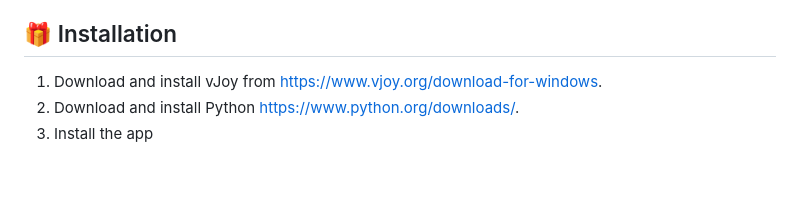
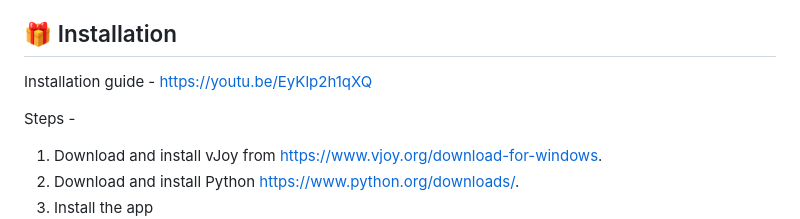
Before and after one commit to vsharma-git/virtualHOTAS, a Markdown page: README.md, the part around the change. Rendered like a GitHub page; blank space fills up the shorter version.

Commit message:
Added link to the install guide

```diff
--- a/README.md
+++ b/README.md
@@ -42,7 +42,9 @@ You can also extend the capability of the app by pairing a controller.
 
 
 ## 🎁 Installation
+Installation guide - https://youtu.be/EyKlp2h1qXQ
 
+Steps -
 1. Download and install vJoy from https://www.vjoy.org/download-for-windows.
 2. Download and install Python https://www.python.org/downloads/.
 3. Install the app
```
